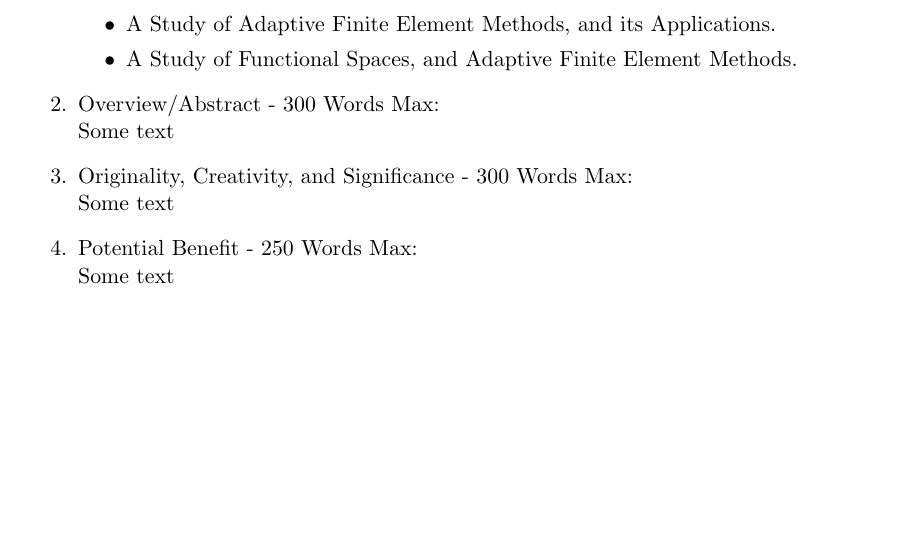
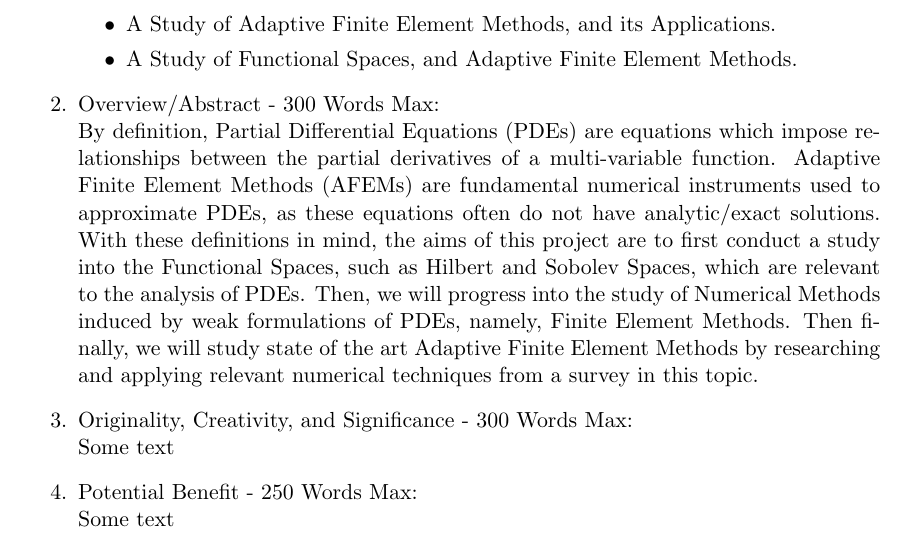
Before and after one commit to Aidenwjt/summer-research-2023, a LaTeX document (proposal/proposal.tex): part of the page, cut so that both start at the same text, the shorter picture padded with empty space. Compiled offline with pdfLaTeX.

Commit message:
draft of abstract

```diff
--- a/proposal/proposal.tex
+++ b/proposal/proposal.tex
@@ -22,7 +22,15 @@
 \end{itemize}
 
 \item Overview/Abstract - 300 Words Max: \\
-Some text
+By definition, Partial Differential Equations (PDEs) are equations which impose relationships
+between the partial derivatives of a multi-variable function. Adaptive Finite Element Methods (AFEMs)
+are fundamental numerical instruments used to approximate PDEs, as these equations often do not have
+analytic/exact solutions.
+With these definitions in mind, the aims of this project are to first conduct a study into the Functional Spaces, such as
+Hilbert and Sobolev Spaces, which are relevant
+to the analysis of PDEs. Then, we will progress into the study of Numerical Methods induced by weak formulations
+of PDEs, namely, Finite Element Methods. Then finally, we will study state of the art Adaptive
+Finite Element Methods by researching and applying relevant numerical techniques from a survey in this topic.
 
 \item Originality, Creativity, and Significance - 300 Words Max: \\
 Some text
```
Also changed, not shown: proposal/proposal.pdf.
